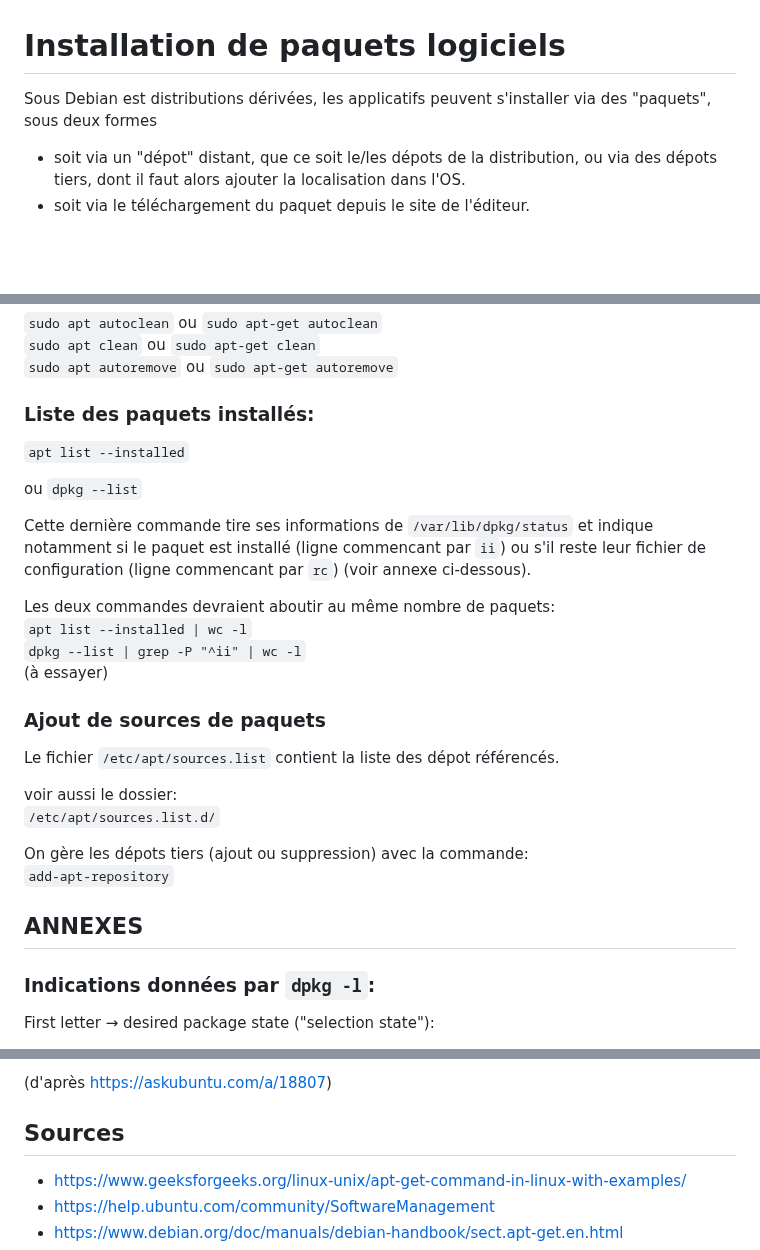
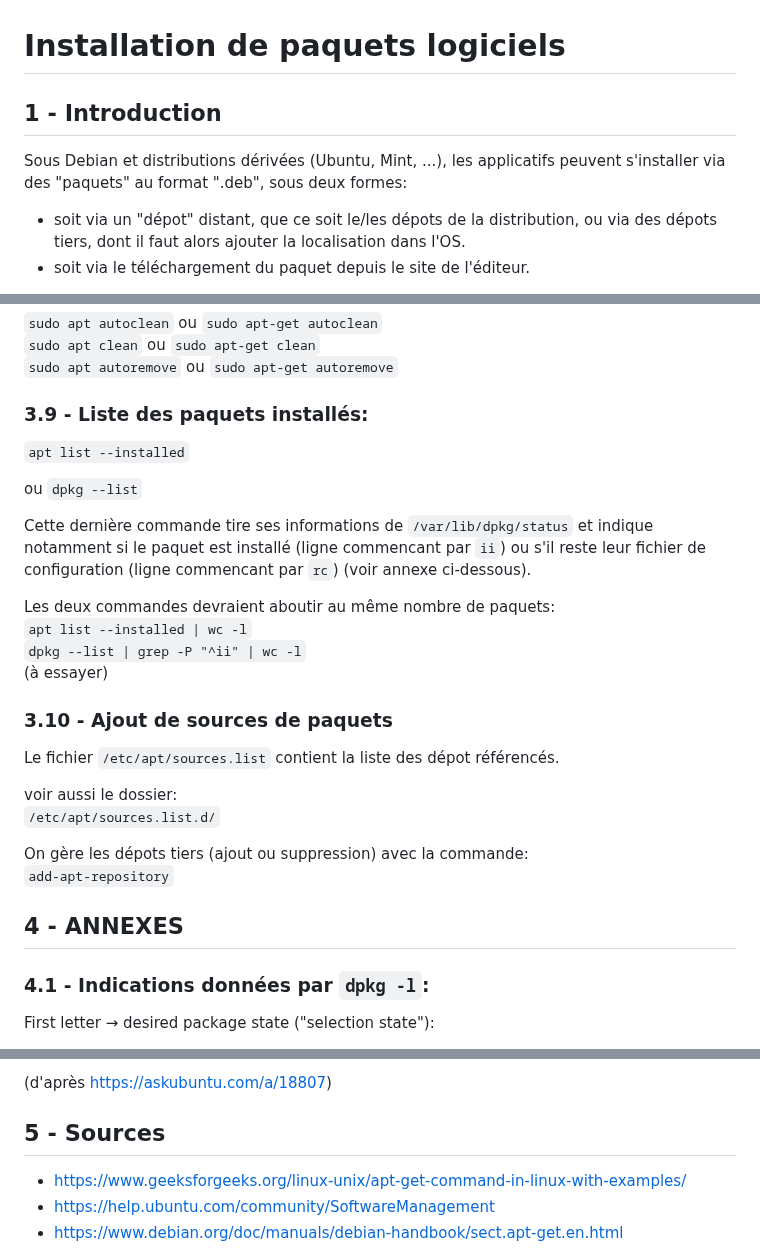
Before and after one commit to skramm/but3_rt, a Markdown page: content/install_app/readme.md, 3 parts joined by grey strips. GitHub-like rendering; blank space fills up the shorter version.

```diff
--- a/content/install_app/readme.md
+++ b/content/install_app/readme.md
@@ -1,6 +1,7 @@
 # Installation de paquets logiciels
 
-Sous Debian est distributions dérivées, les applicatifs peuvent s'installer via des "paquets", sous deux formes
+## 1 - Introduction
+Sous Debian et distributions dérivées (Ubuntu, Mint, ...), les applicatifs peuvent s'installer via des "paquets" au format ".deb", sous deux formes:
 - soit via un "dépot" distant, que ce soit le/les dépots de la distribution, ou via des dépots tiers, dont il faut alors ajouter la localisation dans l'OS.
 - soit via le téléchargement du paquet depuis le site de l'éditeur.
 
@@ -117,7 +118,7 @@ On peut vider ce cache avec:
 `sudo apt clean` ou `sudo apt-get clean`
 `sudo apt autoremove` ou `sudo apt-get autoremove`
 
-### Liste des paquets installés:
+### 3.9 - Liste des paquets installés:
 
 `apt list --installed`
 
@@ -134,7 +135,7 @@ Les deux commandes devraient aboutir au même nombre de paquets:
 (à essayer)
 
 
-### Ajout de sources de paquets
+### 3.10 - Ajout de sources de paquets
 
 Le fichier
 `/etc/apt/sources.list`
@@ -146,9 +147,9 @@ voir aussi le dossier:
 On gère les dépots tiers (ajout ou suppression) avec la commande:
 `add-apt-repository`
 
-## ANNEXES
+## 4 - ANNEXES
 
-### Indications données par `dpkg -l`:
+### 4.1 - Indications données par `dpkg -l`:
 
 First letter → desired package state ("selection state"):
 
@@ -173,7 +174,7 @@ Second letter → current package state:
 (d'après https://askubuntu.com/a/18807)
 
 
-## Sources
+## 5 - Sources
 
 - https://www.geeksforgeeks.org/linux-unix/apt-get-command-in-linux-with-examples/
 - https://help.ubuntu.com/community/SoftwareManagement
```
Also changed, not shown: other parts of content/install_app/readme.md (+12 -12 lines).
